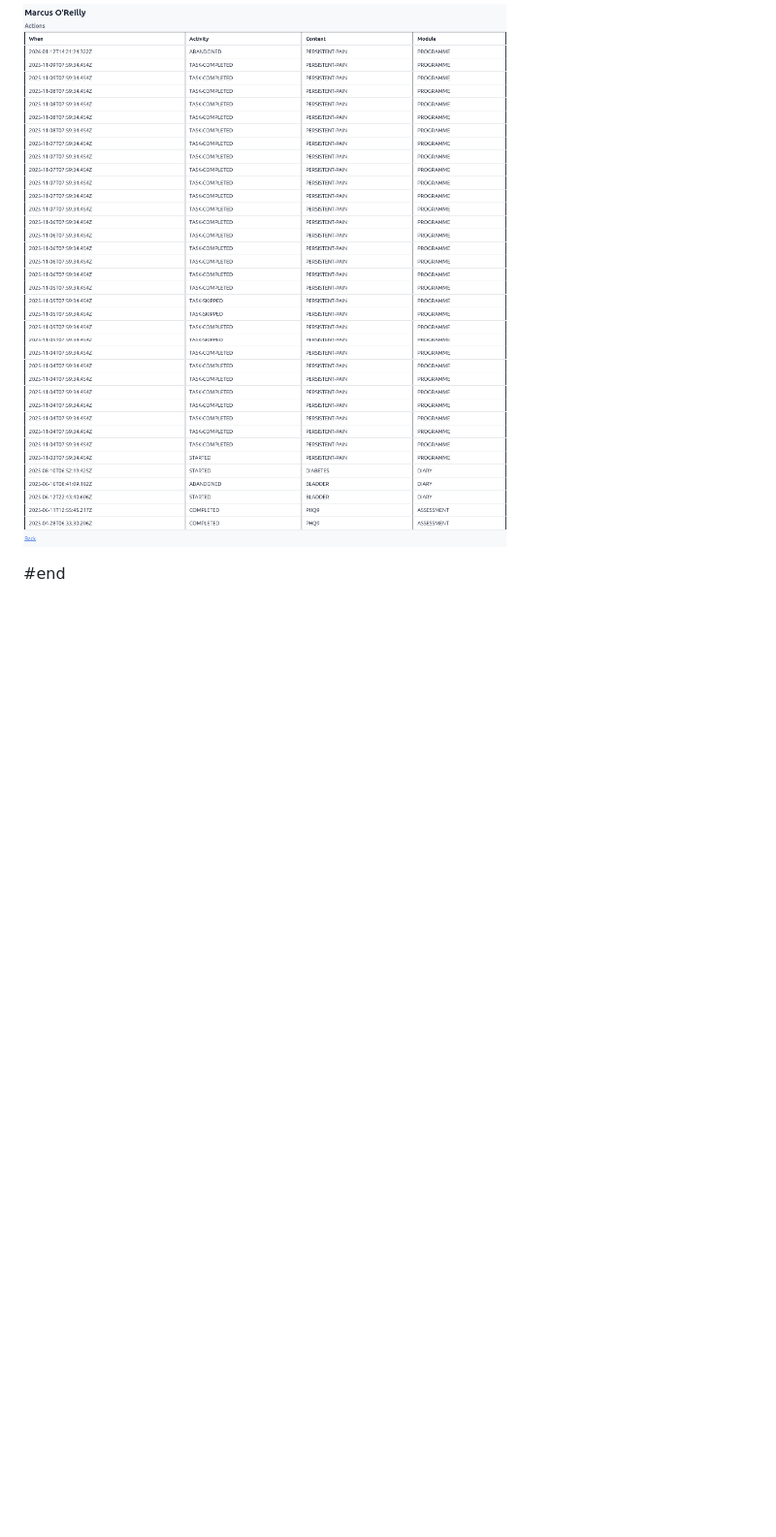
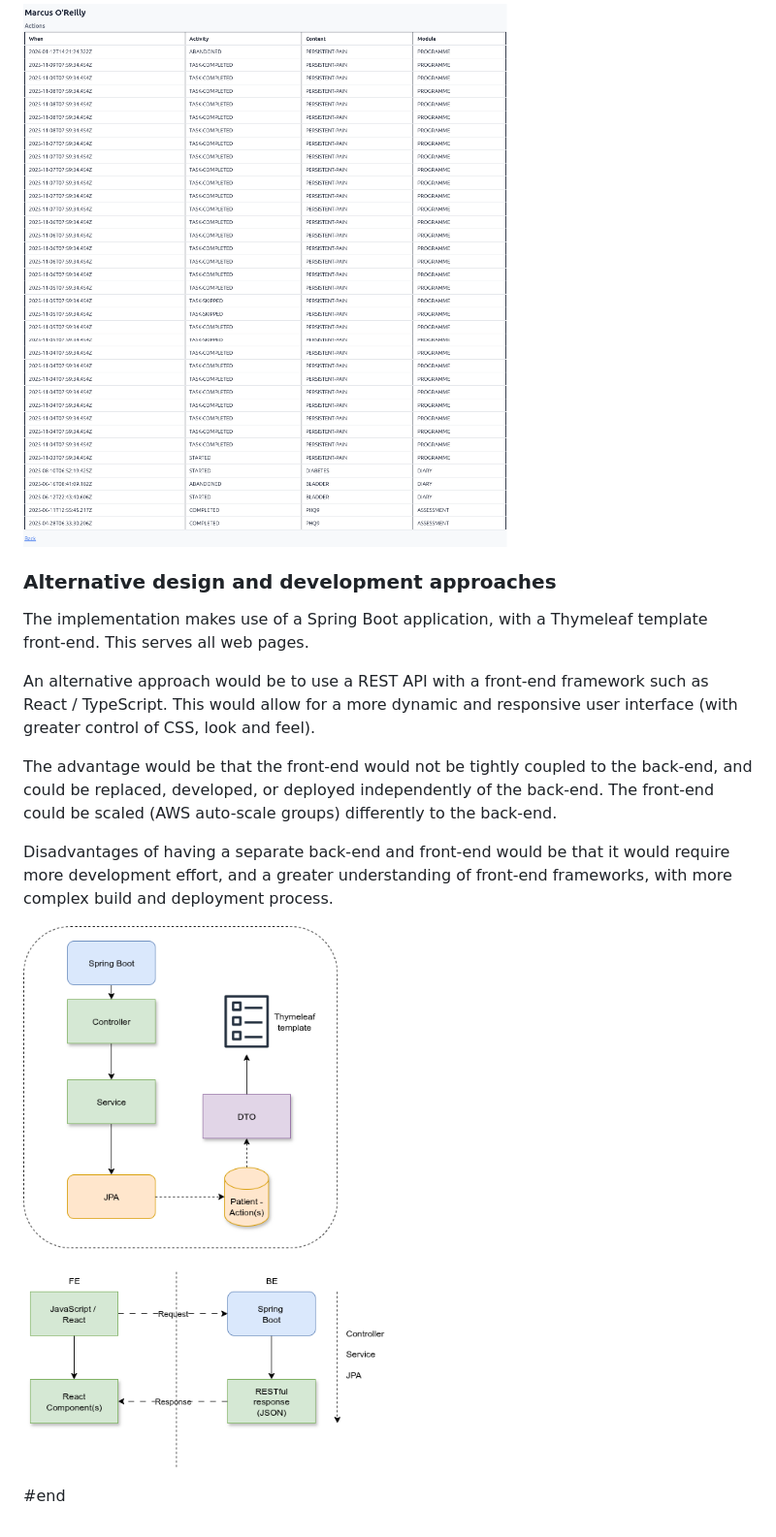
Before and after one commit to chocksaway/Healthcare, a Markdown page: README.md, the part around the change. Shown at 97% size. GitHub-like rendering; pictures changed too: img_5.png (added); blank space fills up the shorter version.

Commit message:
Added an alternative design and development session.

```diff
--- a/README.md
+++ b/README.md
@@ -318,4 +318,16 @@ Click Marcus O'Reilly (on page one) and view Actions:
 
 ![img_2.png](img_2.png)
 
+### Alternative design and development approaches
+
+The implementation makes use of a Spring Boot application, with a Thymeleaf template front-end.  This serves all web pages.
+
+An alternative approach would be to use a REST API with a front-end framework such as React / TypeScript.  This would allow for a more dynamic and responsive user interface (with greater control of CSS, look and feel).
+
+The advantage would be that the front-end would not be tightly coupled to the back-end, and could be replaced, developed, or deployed independently of the back-end.  The front-end could be scaled (AWS auto-scale groups) differently to the back-end.
+
+Disadvantages of having a separate back-end and front-end would be that it would require more development effort, and a greater understanding of front-end frameworks, with more complex build and deployment process.
+
+![img_5.png](img_5.png)
+
 #end
```
Also changed, not shown: 3 other files.
